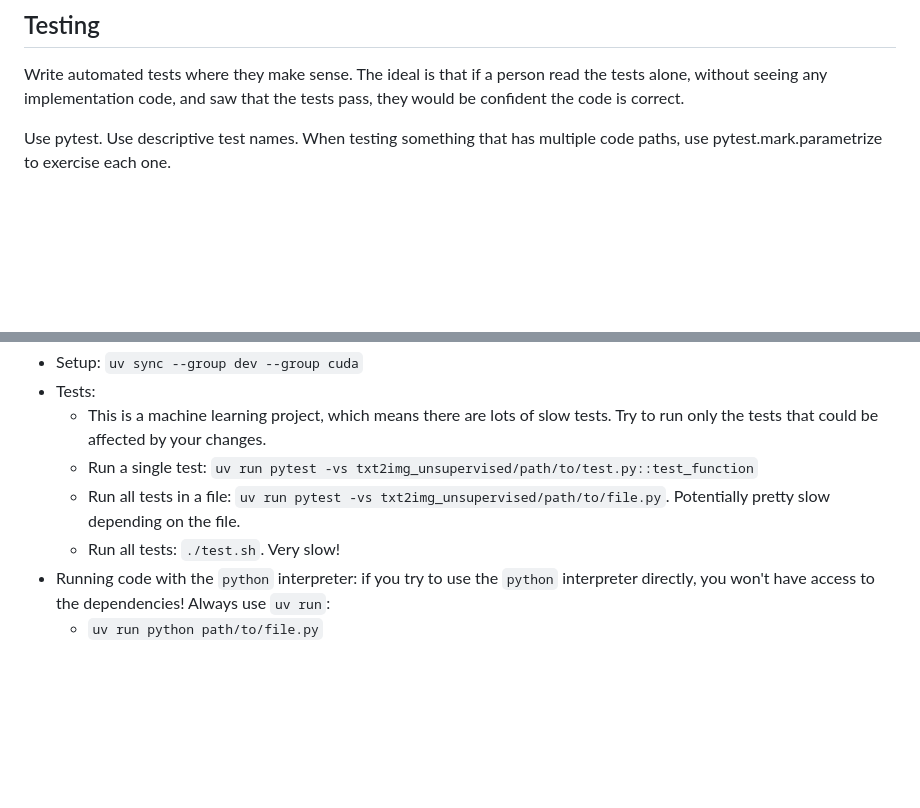
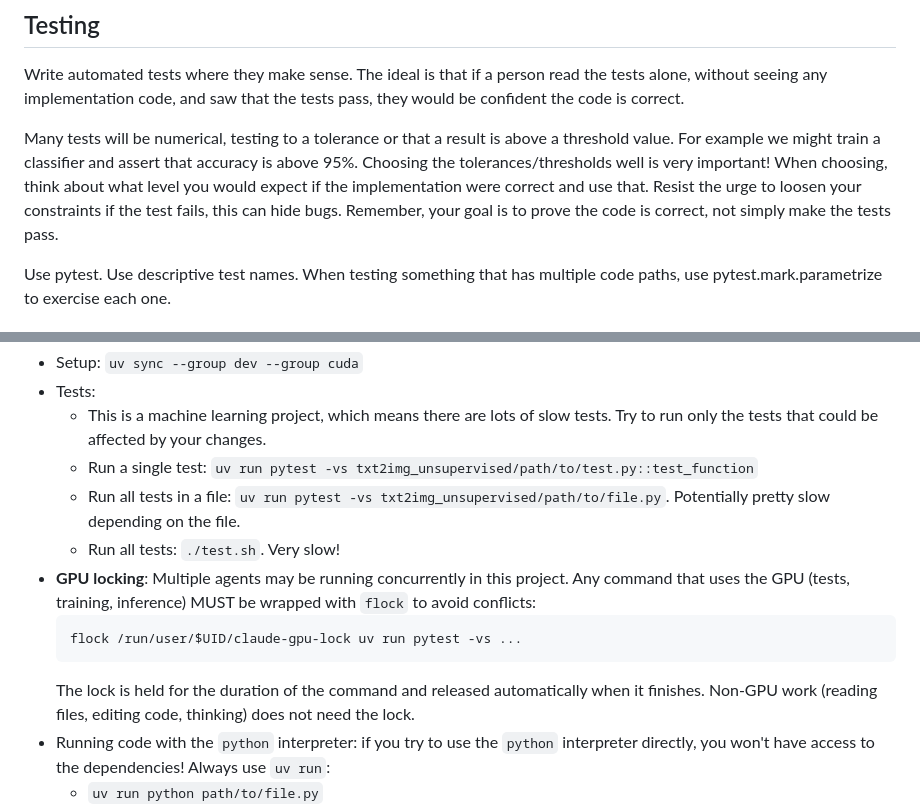
Before and after one commit to enolan/txt2img-unsupervised, a Markdown page: CLAUDE.md, 2 parts joined by grey strips. GitHub-like rendering; blank space fills up the shorter version.

Commit message:
CLAUDE.md tweaks

````diff
--- a/CLAUDE.md
+++ b/CLAUDE.md
@@ -150,6 +150,13 @@ Write automated tests where they make sense. The ideal is that if a person read
 without seeing any implementation code, and saw that the tests pass, they would be confident the
 code is correct.
 
+Many tests will be numerical, testing to a tolerance or that a result is above a threshold value.
+For example we might train a classifier and assert that accuracy is above 95%. Choosing the
+tolerances/thresholds well is very important! When choosing, think about what level you would expect
+if the implementation were correct and use that. Resist the urge to loosen your constraints if the
+test fails, this can hide bugs. Remember, your goal is to prove the code is correct, not simply make
+the tests pass.
+
 Use pytest. Use descriptive test names. When testing something that has multiple code paths, use
 pytest.mark.parametrize to exercise each one.
 
@@ -213,6 +220,13 @@ This list is incomplete. Remind me to expand it if we're looking at things not l
   - Run all tests in a file: `uv run pytest -vs txt2img_unsupervised/path/to/file.py`.
     Potentially pretty slow depending on the file.
   - Run all tests: `./test.sh`. Very slow!
+- **GPU locking**: Multiple agents may be running concurrently in this project. Any command that
+  uses the GPU (tests, training, inference) MUST be wrapped with `flock` to avoid conflicts:
+  ```
+  flock /run/user/$UID/claude-gpu-lock uv run pytest -vs ...
+  ```
+  The lock is held for the duration of the command and released automatically when it finishes.
+  Non-GPU work (reading files, editing code, thinking) does not need the lock.
 - Running code with the `python` interpreter: if you try to use the `python` interpreter directly,
   you won't have access to the dependencies! Always use `uv run`:
   - `uv run python path/to/file.py`
````
